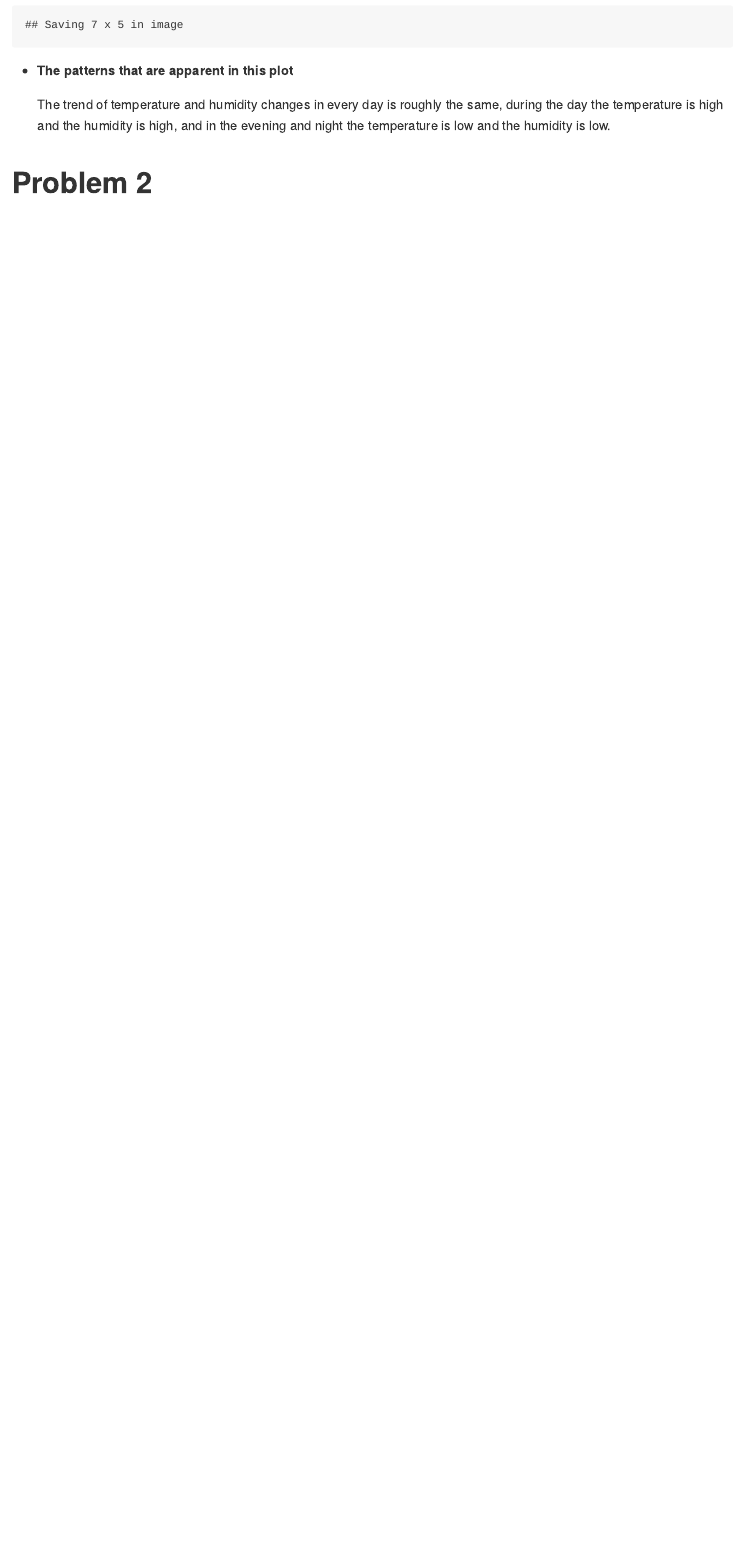
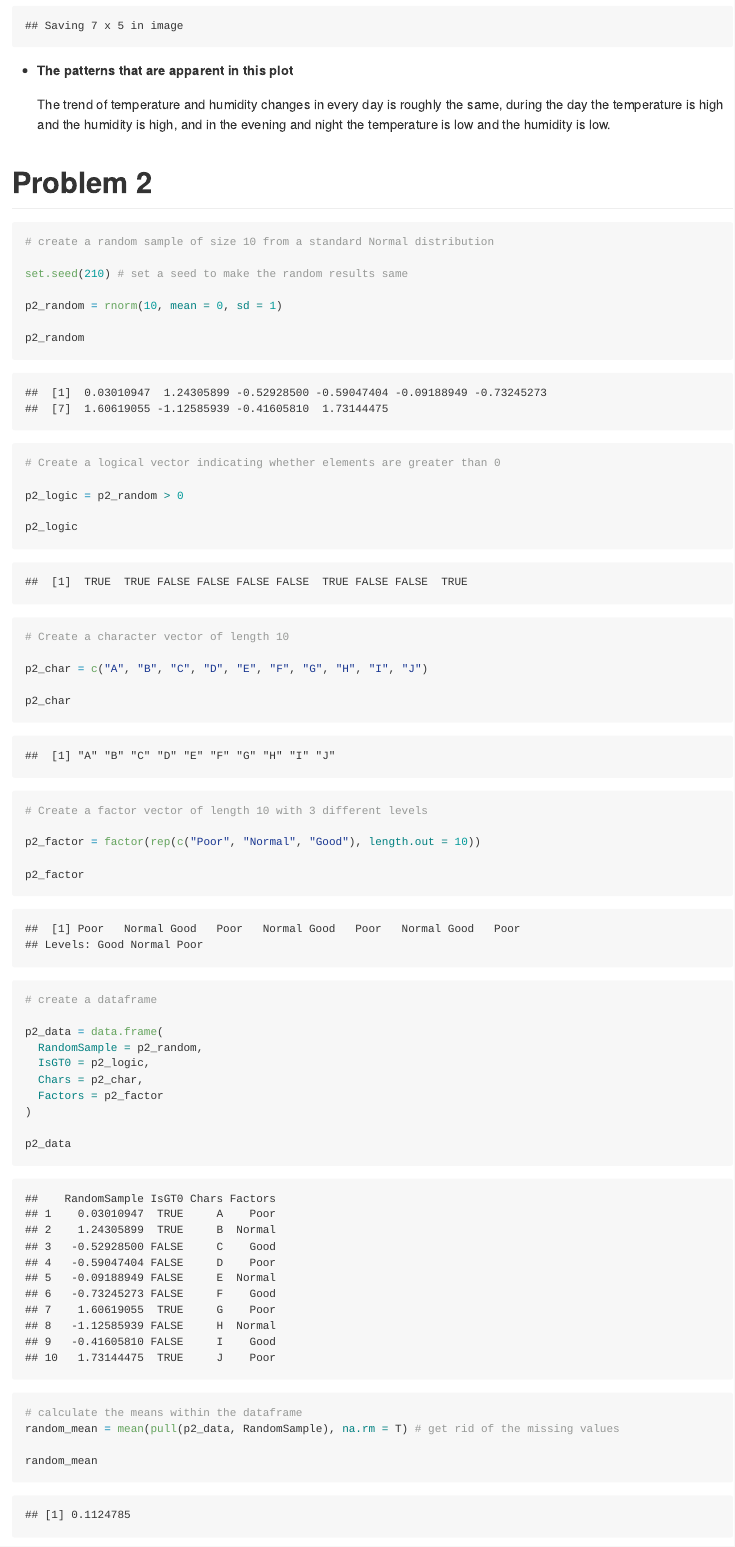
Before and after one commit to Doloreshqq/p8105_hw1_qh2284, an R Markdown document (p8105_hw1_qh2284.Rmd): the page in a window 1100 px wide, from 2620 px down before the commit and from 2580 px down after it, so that both start at the same text. The pictures show the output file p8105_hw1_qh2284.md that the author committed with the source, drawn offline in the style of GitHub.

Commit message:
finish problem 2

````diff
--- a/p8105_hw1_qh2284.Rmd
+++ b/p8105_hw1_qh2284.Rmd
@@ -86,3 +85,56 @@ ggsave("Scatter plot.png", plot = plot_p1)
     The trend of temperature and humidity changes in every day is roughly the same, during the day the temperature is high and the humidity is high, and in the evening and night the temperature is low and the humidity is low.
 
 # Problem 2
+
+```{r}
+# create a random sample of size 10 from a standard Normal distribution
+
+set.seed(210) # set a seed to make the random results same
+
+p2_random = rnorm(10, mean = 0, sd = 1)
+
+p2_random
+```
+
+```{r}
+# Create a logical vector indicating whether elements are greater than 0
+
+p2_logic = p2_random > 0
+
+p2_logic
+```
+
+```{r}
+# Create a character vector of length 10
+
+p2_char = c("A", "B", "C", "D", "E", "F", "G", "H", "I", "J")
+
+p2_char
+```
+
+```{r}
+# Create a factor vector of length 10 with 3 different levels
+
+p2_factor = factor(rep(c("Poor", "Normal", "Good"), length.out = 10))
+
+p2_factor
+```
+
+```{r}
+# create a dataframe
+
+p2_data = data.frame(
+  RandomSample = p2_random,
+  IsGT0 = p2_logic,
+  Chars = p2_char,
+  Factors = p2_factor
+)
+
+p2_data
+```
+
+```{r}
+# calculate the means within the dataframe
+random_mean = mean(pull(p2_data, RandomSample), na.rm = T) # get rid of the missing values
+
+random_mean
````
Also changed, not shown: p8105_hw1_qh2284.md, p8105_hw1_qh2284.Rmd (53 more changed lines).
